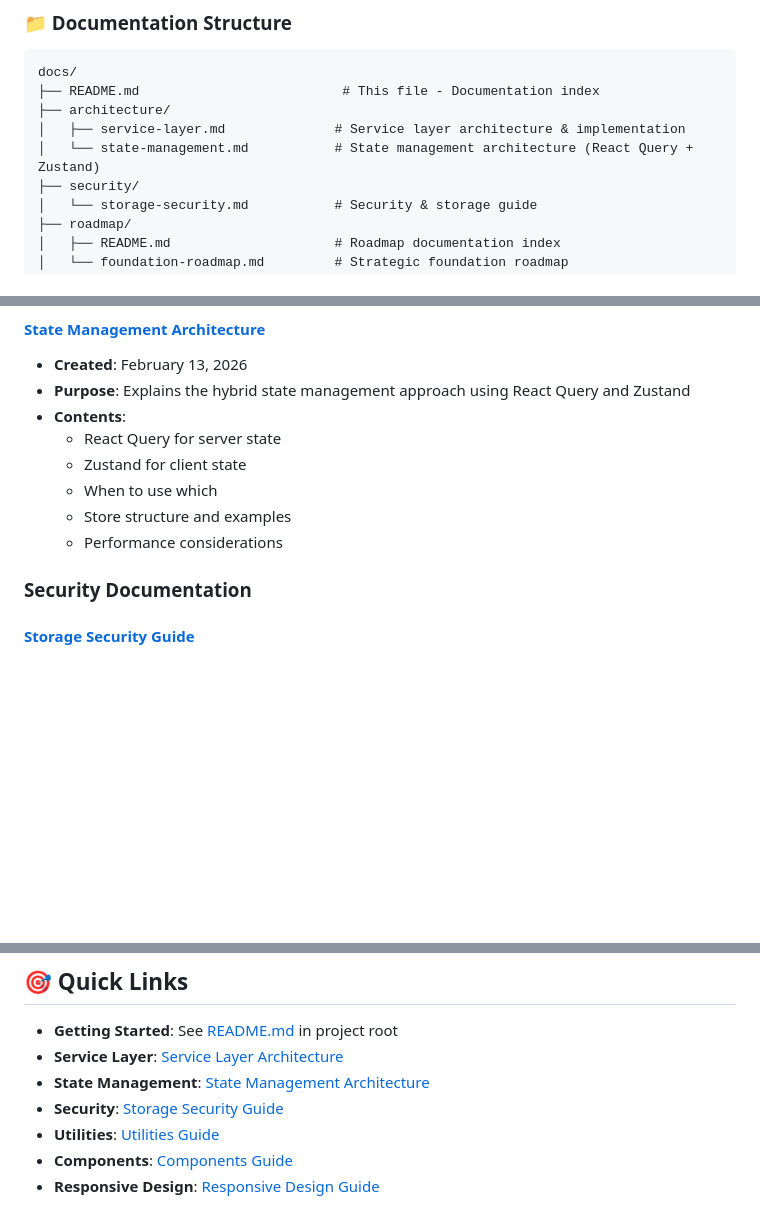
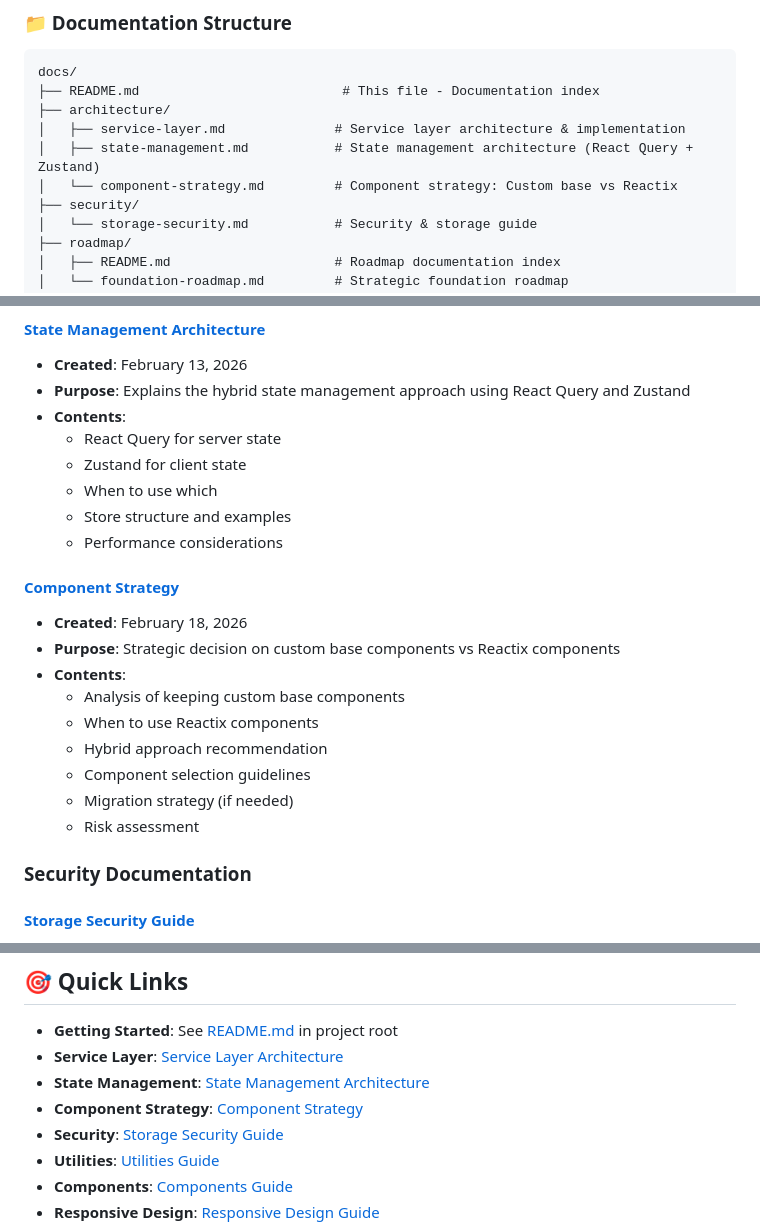
Before and after one commit to eyobassey/rapidcapsule_App, a Markdown page: docs/README.md, 3 parts joined by grey strips. GitHub-like rendering; blank space fills up the shorter version.

```diff
--- a/docs/README.md
+++ b/docs/README.md
@@ -17,7 +17,8 @@ docs/
 ├── README.md                          # This file - Documentation index
 ├── architecture/
 │   ├── service-layer.md              # Service layer architecture & implementation
-│   └── state-management.md           # State management architecture (React Query + Zustand)
+│   ├── state-management.md           # State management architecture (React Query + Zustand)
+│   └── component-strategy.md         # Component strategy: Custom base vs Reactix
 ├── security/
 │   └── storage-security.md           # Security & storage guide
 ├── roadmap/
@@ -59,6 +60,18 @@ docs/
   - When to use which
   - Store structure and examples
   - Performance considerations
+
+#### [Component Strategy](./architecture/component-strategy.md)
+
+- **Created**: February 18, 2026
+- **Purpose**: Strategic decision on custom base components vs Reactix components
+- **Contents**:
+  - Analysis of keeping custom base components
+  - When to use Reactix components
+  - Hybrid approach recommendation
+  - Component selection guidelines
+  - Migration strategy (if needed)
+  - Risk assessment
 
 ### Security Documentation
 
@@ -163,6 +176,7 @@ docs/
 - **Getting Started**: See [README.md](../README.md) in project root
 - **Service Layer**: [Service Layer Architecture](./architecture/service-layer.md)
 - **State Management**: [State Management Architecture](./architecture/state-management.md)
+- **Component Strategy**: [Component Strategy](./architecture/component-strategy.md)
 - **Security**: [Storage Security Guide](./security/storage-security.md)
 - **Utilities**: [Utilities Guide](./guides/utilities.md)
 - **Components**: [Components Guide](./guides/components.md)
```
Also changed, not shown: docs/architecture/component-strategy.md (added, +451 -0 lines).
